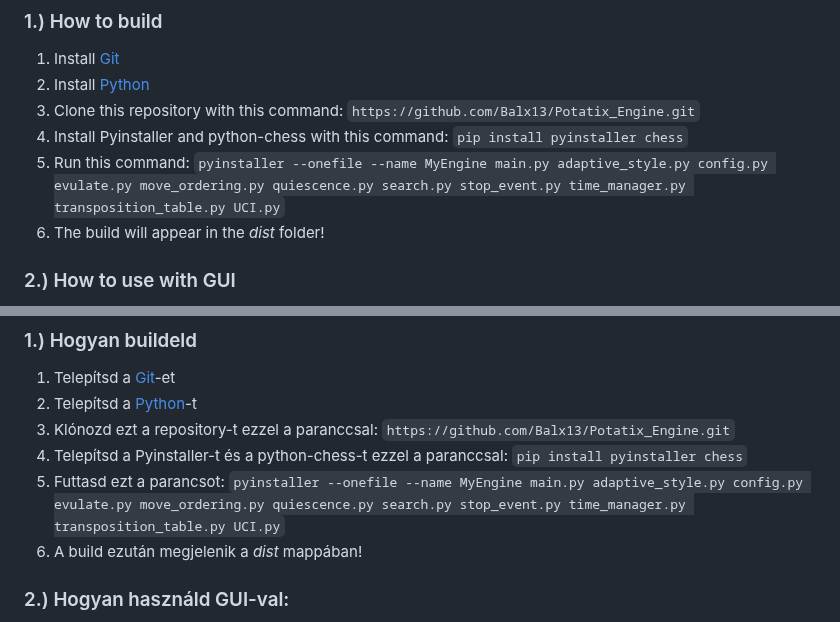
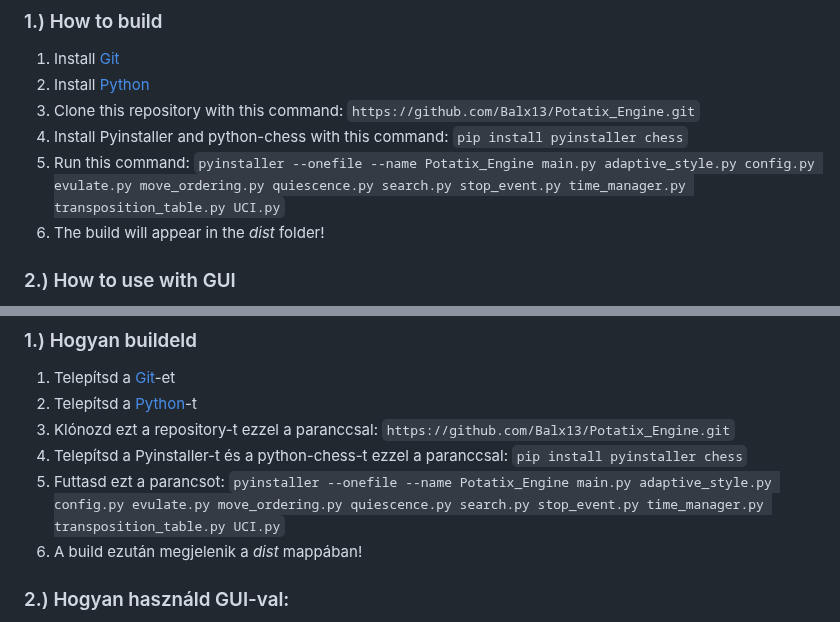
Before and after one commit to Balx13/Potatix_Engine, a Markdown page: README.md, 2 parts joined by grey strips. Drawn GitHub-style.

```diff
--- a/README.md
+++ b/README.md
@@ -29,7 +29,7 @@ This adaptive style is built into most NNUEs, but my engine still uses a manual
 2. Install [Python](https://www.python.org)
 3. Clone this repository with this command: `https://github.com/Balx13/Potatix_Engine.git`
 4. Install Pyinstaller and python-chess with this command: `pip install pyinstaller chess`
-5. Run this command: `pyinstaller --onefile --name MyEngine main.py adaptive_style.py config.py evulate.py move_ordering.py quiescence.py search.py stop_event.py time_manager.py transposition_table.py UCI.py`
+5. Run this command: `pyinstaller --onefile --name Potatix_Engine main.py adaptive_style.py config.py evulate.py move_ordering.py quiescence.py search.py stop_event.py time_manager.py transposition_table.py UCI.py`
 6. The build will appear in the *dist* folder!
 
 ### 2.) How to use with GUI
@@ -77,7 +77,7 @@ Ez az adaptív stílus a legtöbb NNUE-be be van tanítva, de az én motorom mé
 2. Telepítsd a [Python](https://www.python.org)-t
 3. Klónozd ezt a repository-t ezzel a paranccsal: `https://github.com/Balx13/Potatix_Engine.git`
 4. Telepítsd a Pyinstaller-t és a python-chess-t ezzel a paranccsal: `pip install pyinstaller chess`
-5. Futtasd ezt a parancsot: `pyinstaller --onefile --name MyEngine main.py adaptive_style.py config.py evulate.py move_ordering.py quiescence.py search.py stop_event.py time_manager.py transposition_table.py UCI.py`
+5. Futtasd ezt a parancsot: `pyinstaller --onefile --name Potatix_Engine main.py adaptive_style.py config.py evulate.py move_ordering.py quiescence.py search.py stop_event.py time_manager.py transposition_table.py UCI.py`
 6. A build ezután megjelenik a  *dist* mappában!
 
 ### 2.) Hogyan használd GUI-val:
```
